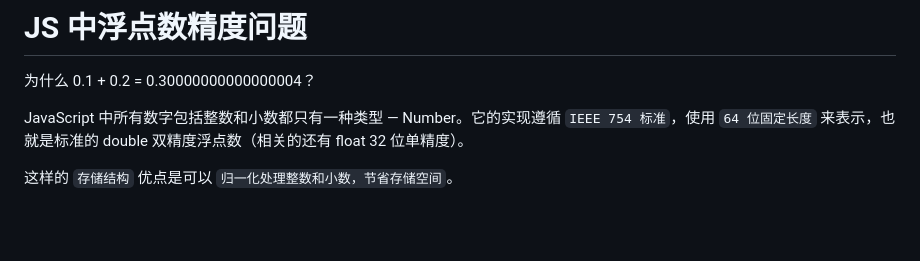
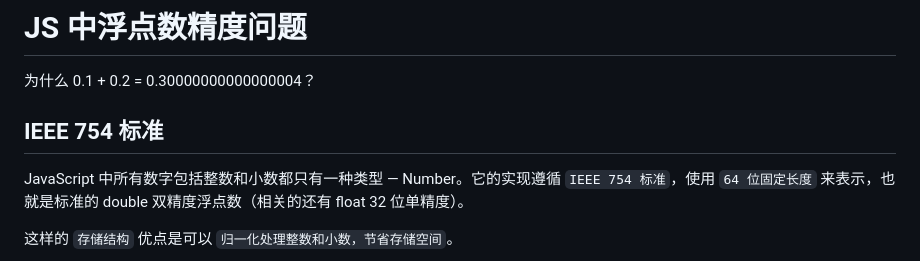
Before and after one commit to hileix/summary, a Markdown page: 技术/JavaScript/JS中浮点数精度问题.md, the part around the change. Drawn GitHub-style; blank space fills up the shorter version.

```diff
--- a/技术/JavaScript/JS中浮点数精度问题.md
+++ b/技术/JavaScript/JS中浮点数精度问题.md
@@ -1,6 +1,8 @@
 # JS 中浮点数精度问题
 
 为什么 0.1 + 0.2 = 0.30000000000000004？
+
+## IEEE 754 标准
 
 JavaScript 中所有数字包括整数和小数都只有一种类型 — Number。它的实现遵循 `IEEE 754 标准`，使用 `64 位固定长度` 来表示，也就是标准的 double 双精度浮点数（相关的还有 float 32 位单精度）。
 
```
Also changed, not shown: 技术/JavaScript/EventLoop.md (added, +7 -0 lines), 技术/前端开发/前端安全.md (added, +1 -0 lines), 技术/前端开发/前端跨域解决方案.md (added, +339 -0 lines), 思维导图/前端跨域解决方案.png (added), 2 other files.
